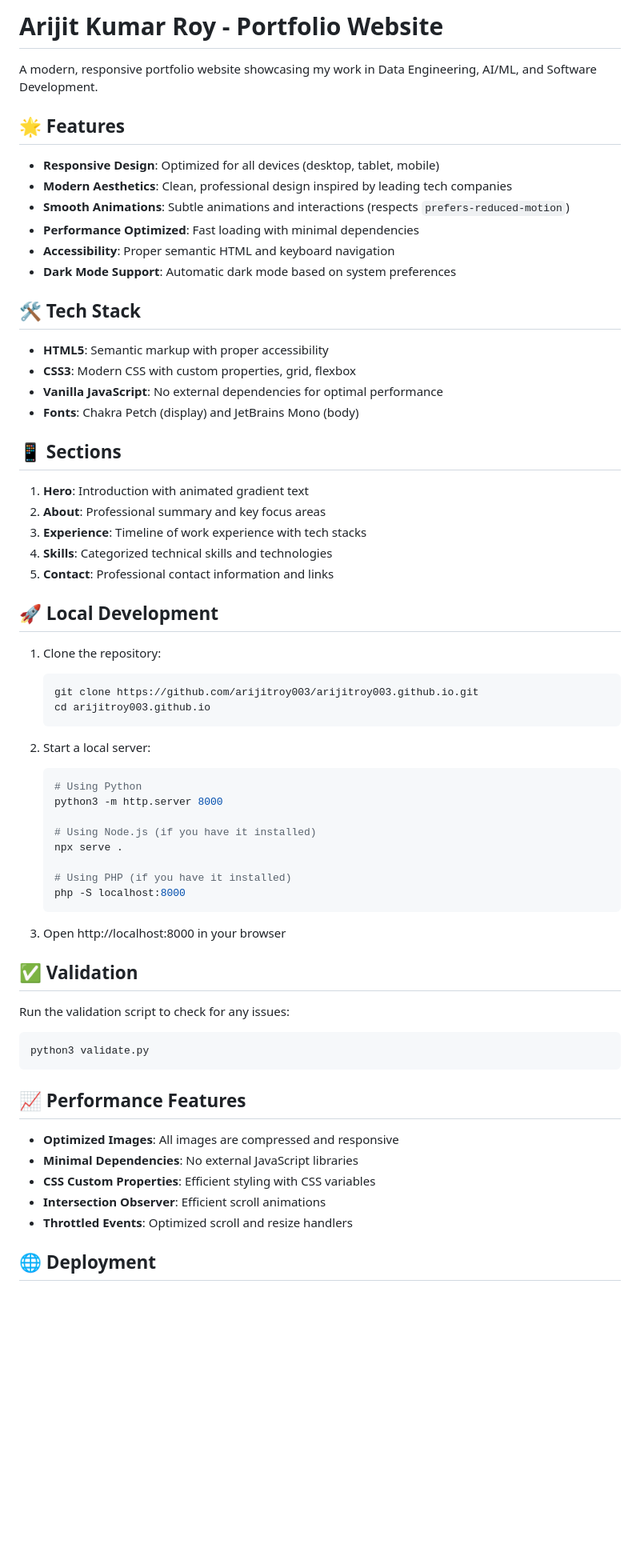
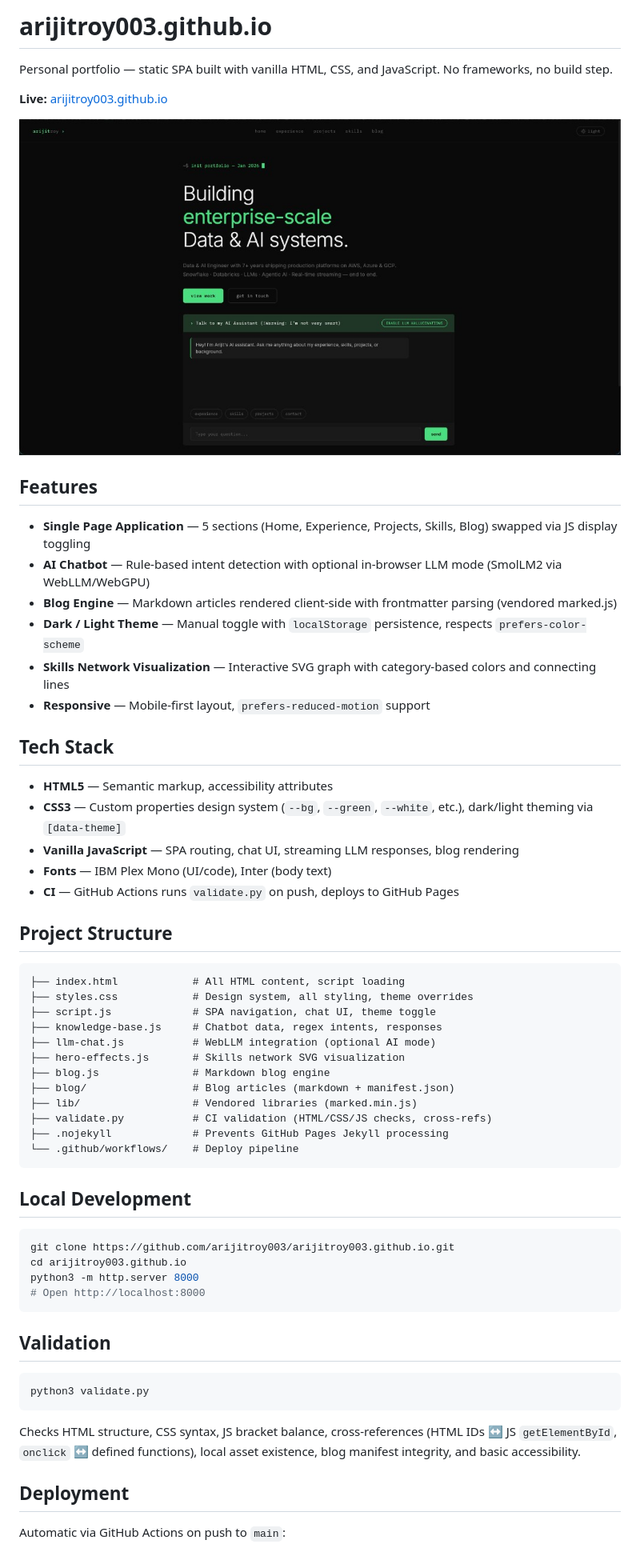
Before and after one commit to arijitroy003/arijitroy003.github.io, a Markdown page: README.md, the part around the change printed below. Shown: that part at 80% size. Rendered like a GitHub page; pictures changed too: assets/screenshot.png (added); blank space fills up the shorter version.

Commit message:
refactor: Revise README for clarity and structure
- Updated project title and description to reflect the static SPA nature.
- Streamlined features section, highlighting key functionalities like AI chatbot and blog engine.
- Enhanced tech stack details, specifying technologies used for development.
- Improved project structure overview for better navigation and understanding.
- Added local development instructions and validation process for contributors.

````diff
--- a/README.md
+++ b/README.md
@@ -1,68 +1,63 @@
-# Arijit Kumar Roy - Portfolio Website
+# arijitroy003.github.io
 
-A modern, responsive portfolio website showcasing my work in Data Engineering, AI/ML, and Software Development.
+Personal portfolio — static SPA built with vanilla HTML, CSS, and JavaScript. No frameworks, no build step.
 
-## 🌟 Features
+**Live:** [arijitroy003.github.io](https://arijitroy003.github.io)
 
-- **Responsive Design**: Optimized for all devices (desktop, tablet, mobile)
-- **Modern Aesthetics**: Clean, professional design inspired by leading tech companies
-- **Smooth Animations**: Subtle animations and interactions (respects `prefers-reduced-motion`)
-- **Performance Optimized**: Fast loading with minimal dependencies
-- **Accessibility**: Proper semantic HTML and keyboard navigation
-- **Dark Mode Support**: Automatic dark mode based on system preferences
+![Portfolio screenshot](assets/screenshot.png)
 
-## 🛠️ Tech Stack
+## Features
 
-- **HTML5**: Semantic markup with proper accessibility
-- **CSS3**: Modern CSS with custom properties, grid, flexbox
-- **Vanilla JavaScript**: No external dependencies for optimal performance
-- **Fonts**: Chakra Petch (display) and JetBrains Mono (body)
+- **Single Page Application** — 5 sections (Home, Experience, Projects, Skills, Blog) swapped via JS display toggling
+- **AI Chatbot** — Rule-based intent detection with optional in-browser LLM mode (SmolLM2 via WebLLM/WebGPU)
+- **Blog Engine** — Markdown articles rendered client-side with frontmatter parsing (vendored marked.js)
+- **Dark / Light Theme** — Manual toggle with `localStorage` persistence, respects `prefers-color-scheme`
+- **Skills Network Visualization** — Interactive SVG graph with category-based colors and connecting lines
+- **Responsive** — Mobile-first layout, `prefers-reduced-motion` support
 
-## 📱 Sections
+## Tech Stack
 
-1. **Hero**: Introduction with animated gradient text
-2. **About**: Professional summary and key focus areas
-3. **Experience**: Timeline of work experience with tech stacks
-4. **Skills**: Categorized technical skills and technologies
-5. **Contact**: Professional contact information and links
+- **HTML5** — Semantic markup, accessibility attributes
+- **CSS3** — Custom properties design system (`--bg`, `--green`, `--white`, etc.), dark/light theming via `[data-theme]`
+- **Vanilla JavaScript** — SPA routing, chat UI, streaming LLM responses, blog rendering
+- **Fonts** — IBM Plex Mono (UI/code), Inter (body text)
+- **CI** — GitHub Actions runs `validate.py` on push, deploys to GitHub Pages
 
-## 🚀 Local Development
+## Project Structure
 
-1. Clone the repository:
-   ```bash
-   git clone https://github.com/arijitroy003/arijitroy003.github.io.git
-   cd arijitroy003.github.io
-   ```
+```
+├── index.html            # All HTML content, script loading
+├── styles.css            # Design system, all styling, theme overrides
+├── script.js             # SPA navigation, chat UI, theme toggle
+├── knowledge-base.js     # Chatbot data, regex intents, responses
+├── llm-chat.js           # WebLLM integration (optional AI mode)
+├── hero-effects.js       # Skills network SVG visualization
+├── blog.js               # Markdown blog engine
+├── blog/                 # Blog articles (markdown + manifest.json)
+├── lib/                  # Vendored libraries (marked.min.js)
+├── validate.py           # CI validation (HTML/CSS/JS checks, cross-refs)
+├── .nojekyll             # Prevents GitHub Pages Jekyll processing
+└── .github/workflows/    # Deploy pipeline
+```
 
-2. Start a local server:
-   ```bash
-   # Using Python
-   python3 -m http.server 8000
+## Local Development
 
-   # Using Node.js (if you have it installed)
-   npx serve .
+```bash
+git clone https://github.com/arijitroy003/arijitroy003.github.io.git
+cd arijitroy003.github.io
+python3 -m http.server 8000
+# Open http://localhost:8000
+```
 
-   # Using PHP (if you have it installed)
-   php -S localhost:8000
-   ```
-
-3. Open http://localhost:8000 in your browser
-
-## ✅ Validation
-
-Run the validation script to check for any issues:
+## Validation
 
 ```bash
 python3 validate.py
 ```
 
-## 📈 Performance Features
+Checks HTML structure, CSS syntax, JS bracket balance, cross-references (HTML IDs ↔ JS `getElementById`, `onclick` ↔ defined functions), local asset existence, blog manifest integrity, and basic accessibility.
 
-- **Optimized Images**: All images are compressed and responsive
-- **Minimal Dependencies**: No external JavaScript libraries
-- **CSS Custom Properties**: Efficient styling with CSS variables
-- **Intersection Observer**: Efficient scroll animations
-- **Throttled Events**: Optimized scroll and resize handlers
+## Deployment
 
-## 🌐 Deployment
+Automatic via GitHub Actions on push to `main`:
 
````
Also changed, not shown: other parts of README.md (+5 -14 lines).
